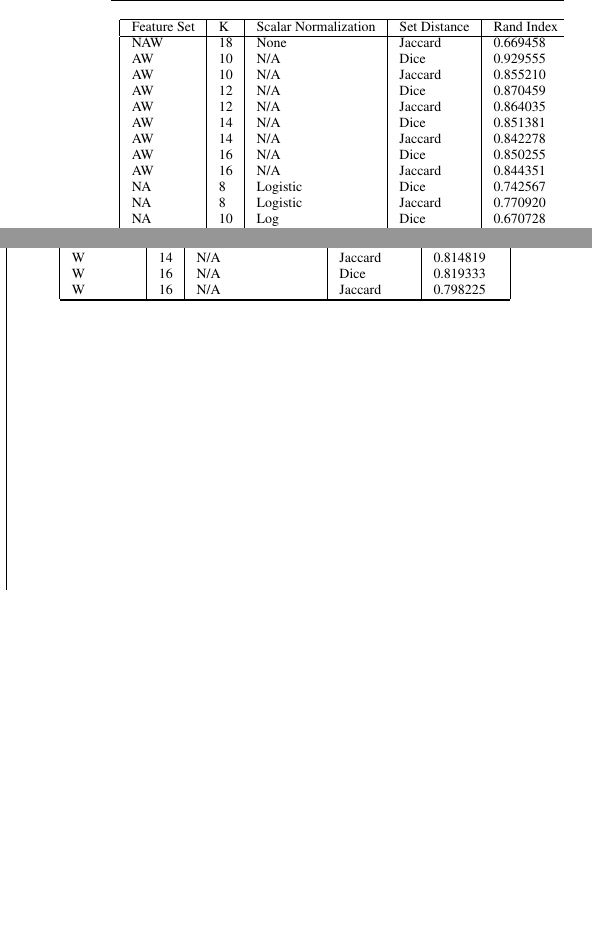
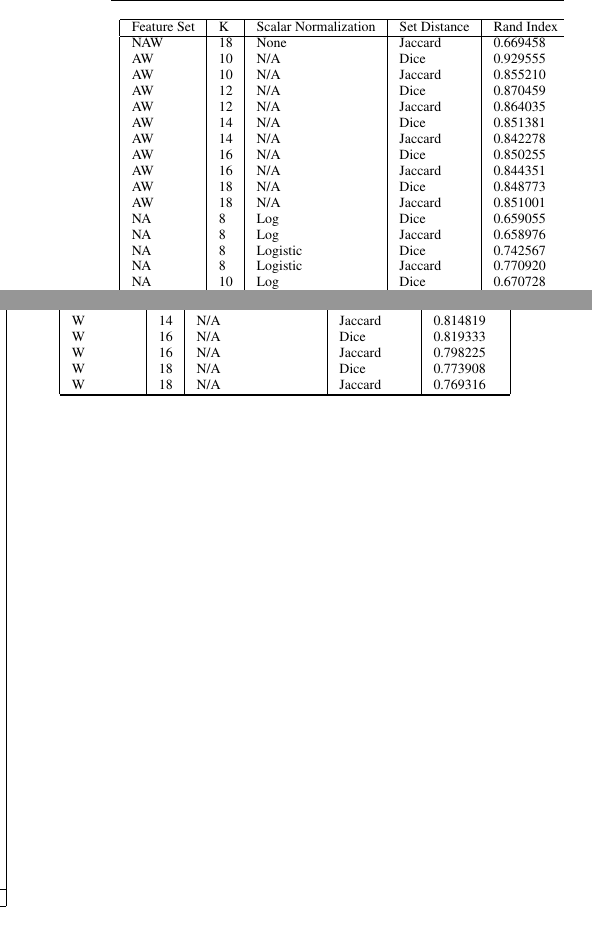
Before and after one commit to eriq-augustine/242-2016, a LaTeX document (report/CMPS242_proj_para-normal_distributions.tex): two parts of the columns of page 7 of 7, joined at a grey line, cut so that both start at the same text, the shorter picture padded with empty space. Compiled offline with pdfLaTeX.

Commit message:
Submission version of the report.

```diff
--- a/report/CMPS242_proj_para-normal_distributions.tex
+++ b/report/CMPS242_proj_para-normal_distributions.tex
@@ -544,6 +546,10 @@ while set distance only makes sense in the presence of non-numeric features ('A'
             AW & 14 & N/A & Jaccard & 0.842278 \\
             AW & 16 & N/A & Dice & 0.850255 \\
             AW & 16 & N/A & Jaccard & 0.844351 \\
+            AW & 18 & N/A & Dice & 0.848773 \\
+            AW & 18 & N/A & Jaccard & 0.851001 \\
+            NA & 8 & Log & Dice & 0.659055 \\
+            NA & 8 & Log & Jaccard & 0.658976 \\
             NA & 8 & Logistic & Dice & 0.742567 \\
             NA & 8 & Logistic & Jaccard & 0.770920 \\
             NA & 10 & Log & Dice & 0.670728 \\
@@ -600,5 +606,6 @@ while set distance only makes sense in the presence of non-numeric features ('A'
             NW & 16 & Logistic & Jaccard & 0.681405 \\
             NW & 16 & None & Dice & 0.670888 \\
             NW & 16 & None & Jaccard & 0.670706 \\
+            NW & 18 & Logistic & Dice & 0.698928 \\
             NW & 18 & Logistic & Jaccard & 0.681717 \\
             A & 10 & N/A & Dice & 0.907089 \\
@@ -633,6 +642,9 @@ while set distance only makes sense in the presence of non-numeric features ('A'
             W & 14 & N/A & Jaccard & 0.814819 \\
             W & 16 & N/A & Dice & 0.819333 \\
             W & 16 & N/A & Jaccard & 0.798225 \\
+            W & 18 & N/A & Dice & 0.773908 \\
+            W & 18 & N/A & Jaccard & 0.769316 \\
+
          \hline
       \end{supertabular}
 \end{center}
```
Also changed, not shown: report/CMPS242_proj_para-normal_distributions.pdf, report/CMPS242_proj_para-normal_distributions.tex (10 more changed lines).
